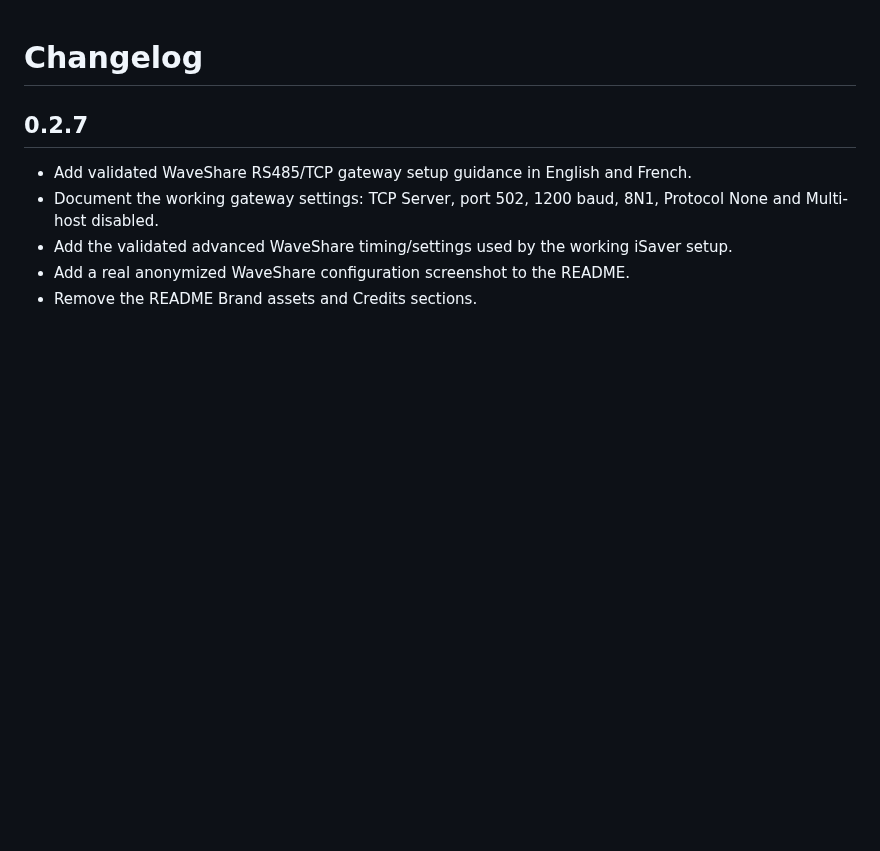
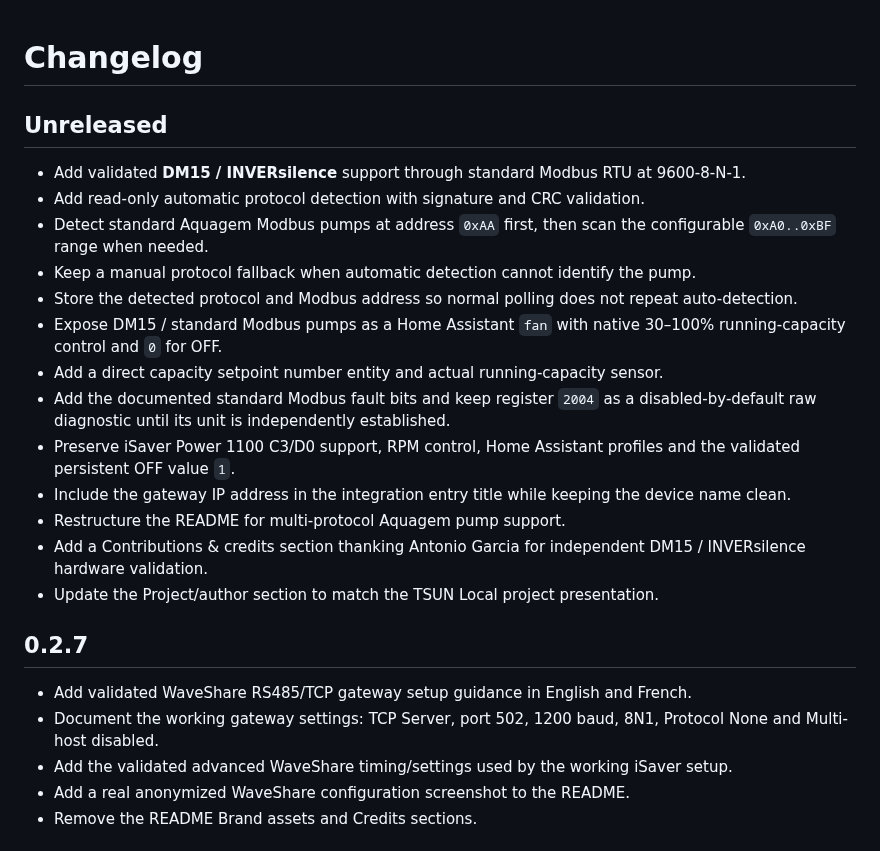
Before and after one commit to jptstar/ha-aquagem-isaver, a Markdown page: CHANGELOG.md, the part around the change. GitHub-like rendering; blank space fills up the shorter version.

Commit message:
Document upcoming DM15 and auto-detection support

```diff
--- a/CHANGELOG.md
+++ b/CHANGELOG.md
@@ -1,4 +1,20 @@
 # Changelog
+
+## Unreleased
+
+- Add validated **DM15 / INVERsilence** support through standard Modbus RTU at 9600-8-N-1.
+- Add read-only automatic protocol detection with signature and CRC validation.
+- Detect standard Aquagem Modbus pumps at address `0xAA` first, then scan the configurable `0xA0..0xBF` range when needed.
+- Keep a manual protocol fallback when automatic detection cannot identify the pump.
+- Store the detected protocol and Modbus address so normal polling does not repeat auto-detection.
+- Expose DM15 / standard Modbus pumps as a Home Assistant `fan` with native 30–100% running-capacity control and `0` for OFF.
+- Add a direct capacity setpoint number entity and actual running-capacity sensor.
+- Add the documented standard Modbus fault bits and keep register `2004` as a disabled-by-default raw diagnostic until its unit is independently established.
+- Preserve iSaver Power 1100 C3/D0 support, RPM control, Home Assistant profiles and the validated persistent OFF value `1`.
+- Include the gateway IP address in the integration entry title while keeping the device name clean.
+- Restructure the README for multi-protocol Aquagem pump support.
+- Add a Contributions & credits section thanking Antonio Garcia for independent DM15 / INVERsilence hardware validation.
+- Update the Project/author section to match the TSUN Local project presentation.
 
 ## 0.2.7
 
```
